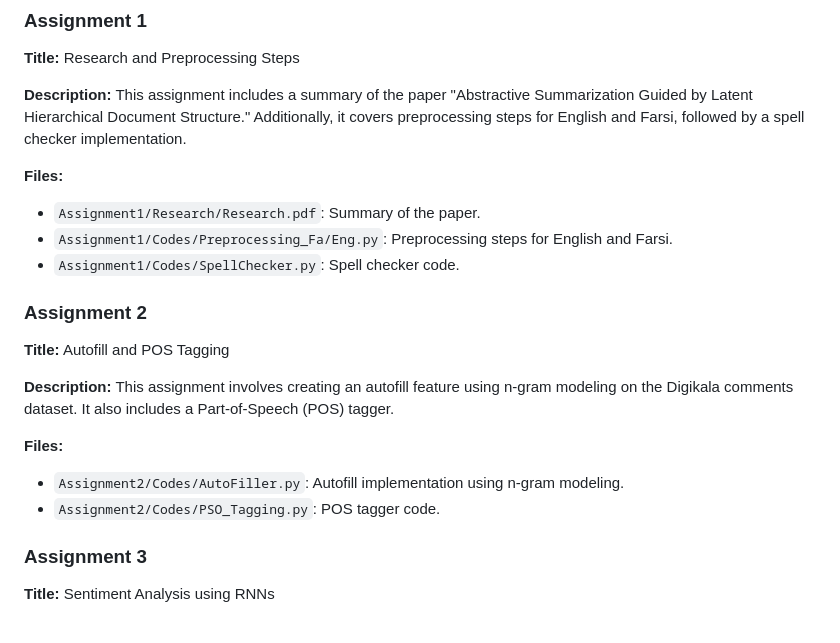
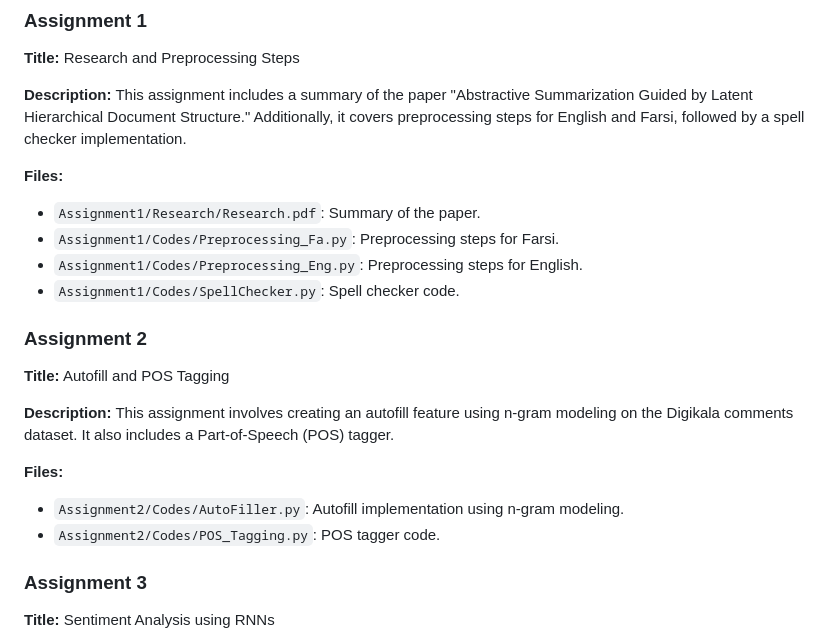
Before and after one commit to AlirezaSaei1/NLP-Assignments, a Markdown page: README.md, the part around the change. GitHub-like rendering.

```diff
--- a/README.md
+++ b/README.md
@@ -41,7 +41,8 @@ To get started with the assignments and the provided resources, follow these ste
 
 **Files:**
 - `Assignment1/Research/Research.pdf`: Summary of the paper.
-- `Assignment1/Codes/Preprocessing_Fa/Eng.py`: Preprocessing steps for English and Farsi.
+- `Assignment1/Codes/Preprocessing_Fa.py`: Preprocessing steps for Farsi.
+- `Assignment1/Codes/Preprocessing_Eng.py`: Preprocessing steps for English.
 - `Assignment1/Codes/SpellChecker.py`: Spell checker code.
 
 ### Assignment 2
@@ -52,7 +53,7 @@ To get started with the assignments and the provided resources, follow these ste
 
 **Files:**
 - `Assignment2/Codes/AutoFiller.py`: Autofill implementation using n-gram modeling.
-- `Assignment2/Codes/PSO_Tagging.py`: POS tagger code.
+- `Assignment2/Codes/POS_Tagging.py`: POS tagger code.
 
 ### Assignment 3
 
```
